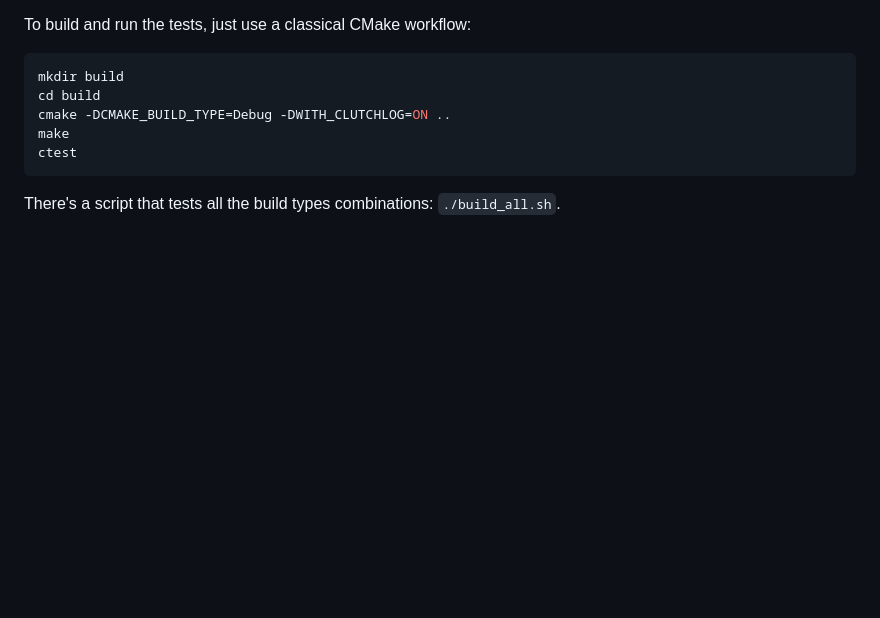
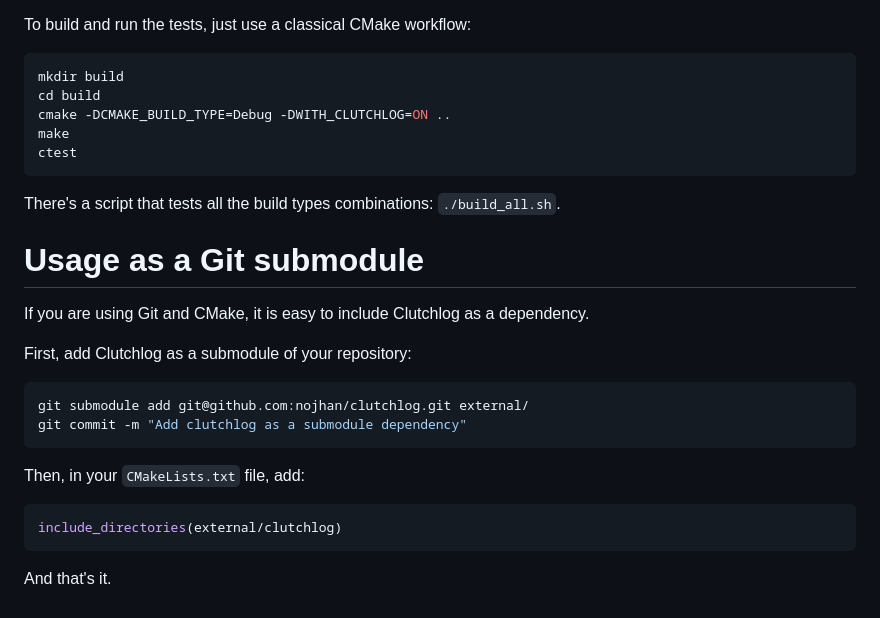
Before and after one commit to nojhan/clutchlog, a Markdown page: README.md, the part around the change. Rendered like a GitHub page; blank space fills up the shorter version.

Commit message:
doc(README): usage as a Git submodule

````diff
--- a/README.md
+++ b/README.md
@@ -790,3 +790,22 @@ ctest
 ```
 
 There's a script that tests all the build types combinations: `./build_all.sh`.
+
+
+Usage as a Git submodule
+========================
+
+If you are using Git and CMake, it is easy to include Clutchlog as a dependency.
+
+First, add Clutchlog as a submodule of your repository:
+```sh
+git submodule add git@github.com:nojhan/clutchlog.git external/
+git commit -m "Add clutchlog as a submodule dependency"
+```
+
+Then, in your `CMakeLists.txt` file, add:
+```cmake
+include_directories(external/clutchlog)
+```
+
+And that's it.
````
